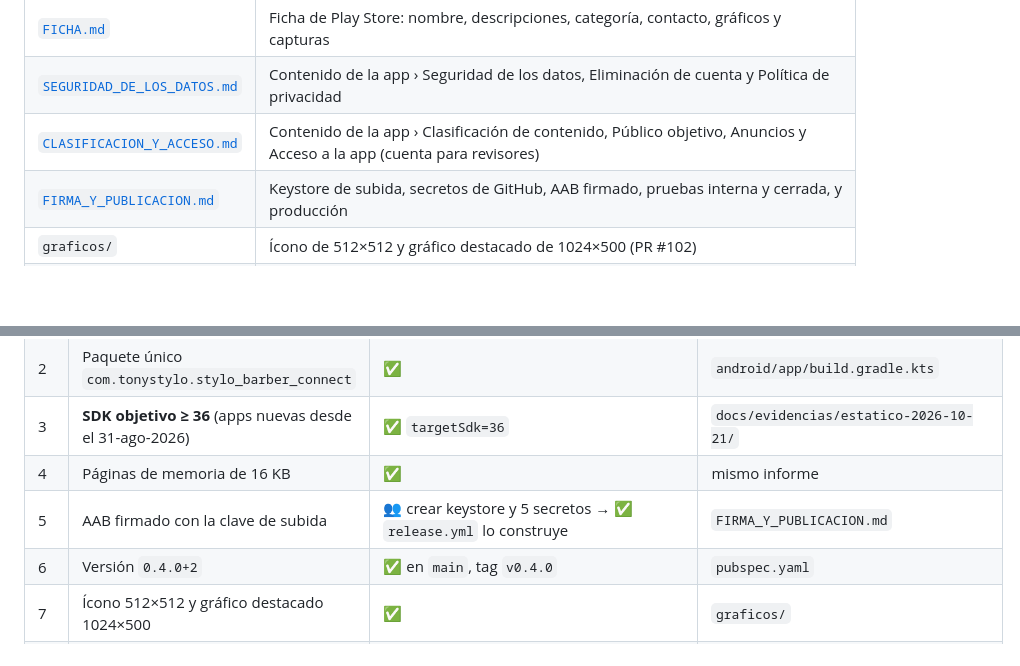
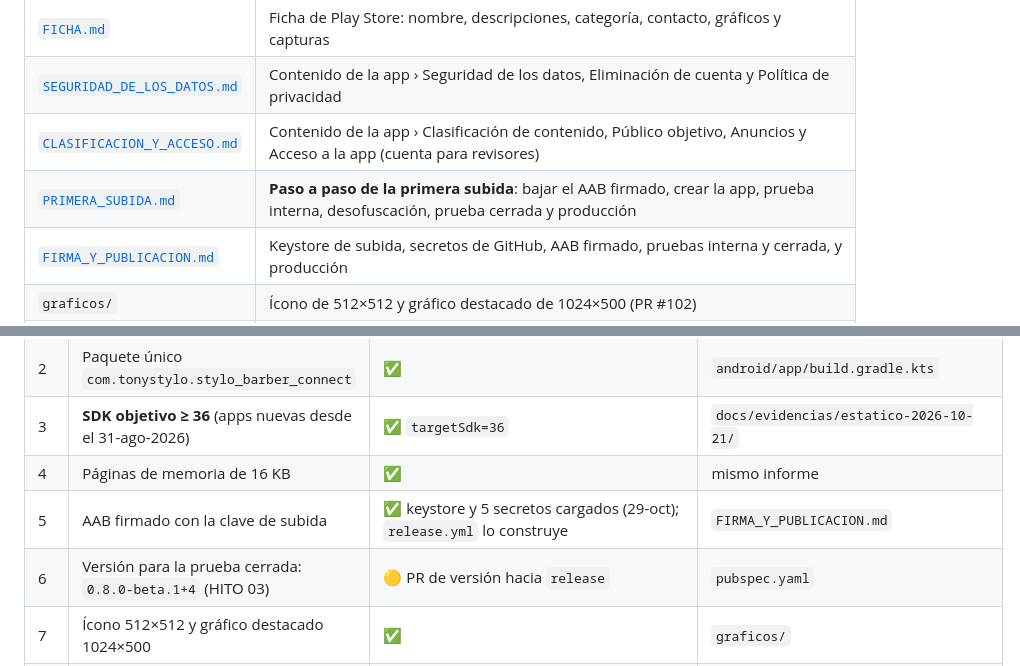
Before and after one commit to Gilberto625/MovilStyloBarberConect, a Markdown page: docs/play/README.md, 2 parts joined by grey strips. Rendered like a GitHub page; blank space fills up the shorter version.

```diff
--- a/docs/play/README.md
+++ b/docs/play/README.md
@@ -7,6 +7,7 @@ Todo lo que pide Play Console para publicar **Stylo Barber Connect** (`com.tonys
 | [`FICHA.md`](FICHA.md) | Ficha de Play Store: nombre, descripciones, categoría, contacto, gráficos y capturas |
 | [`SEGURIDAD_DE_LOS_DATOS.md`](SEGURIDAD_DE_LOS_DATOS.md) | Contenido de la app › Seguridad de los datos, Eliminación de cuenta y Política de privacidad |
 | [`CLASIFICACION_Y_ACCESO.md`](CLASIFICACION_Y_ACCESO.md) | Contenido de la app › Clasificación de contenido, Público objetivo, Anuncios y Acceso a la app (cuenta para revisores) |
+| [`PRIMERA_SUBIDA.md`](PRIMERA_SUBIDA.md) | **Paso a paso de la primera subida**: bajar el AAB firmado, crear la app, prueba interna, desofuscación, prueba cerrada y producción |
 | [`FIRMA_Y_PUBLICACION.md`](FIRMA_Y_PUBLICACION.md) | Keystore de subida, secretos de GitHub, AAB firmado, pruebas interna y cerrada, y producción |
 | `graficos/` | Ícono de 512×512 y gráfico destacado de 1024×500 (PR #102) |
 | `capturas/` | Capturas para teléfono, ya en proporción 2:1 |
@@ -21,8 +22,8 @@ Estados: ✅ listo · 🟡 listo al fusionar su PR · 👥 lo hace el equipo (da
 | 2 | Paquete único `com.tonystylo.stylo_barber_connect` | ✅ | `android/app/build.gradle.kts` |
 | 3 | **SDK objetivo ≥ 36** (apps nuevas desde el 31-ago-2026) | ✅ `targetSdk=36` | `docs/evidencias/estatico-2026-10-21/` |
 | 4 | Páginas de memoria de 16 KB | ✅ | mismo informe |
-| 5 | AAB firmado con la clave de subida | 👥 crear keystore y 5 secretos → ✅ `release.yml` lo construye | `FIRMA_Y_PUBLICACION.md` |
-| 6 | Versión `0.4.0+2` | ✅ en `main`, tag `v0.4.0` | `pubspec.yaml` |
+| 5 | AAB firmado con la clave de subida | ✅ keystore y 5 secretos cargados (29-oct); `release.yml` lo construye | `FIRMA_Y_PUBLICACION.md` |
+| 6 | Versión para la prueba cerrada: `0.8.0-beta.1+4` (HITO 03) | 🟡 PR de versión hacia `release` | `pubspec.yaml` |
 | 7 | Ícono 512×512 y gráfico destacado 1024×500 | ✅ | `graficos/` |
 | 8 | 2 a 8 capturas de teléfono, lado mayor ≤ 2× el menor | ✅ 5 capturas 1080×2160 | `capturas/` |
 | 9 | Nombre, descripción breve y completa | ✅ actualizada con reprogramar, cancelar y agenda del barbero | `FICHA.md` |
```
Also changed, not shown: docs/play/PRIMERA_SUBIDA.md (added, +100 -0 lines).
